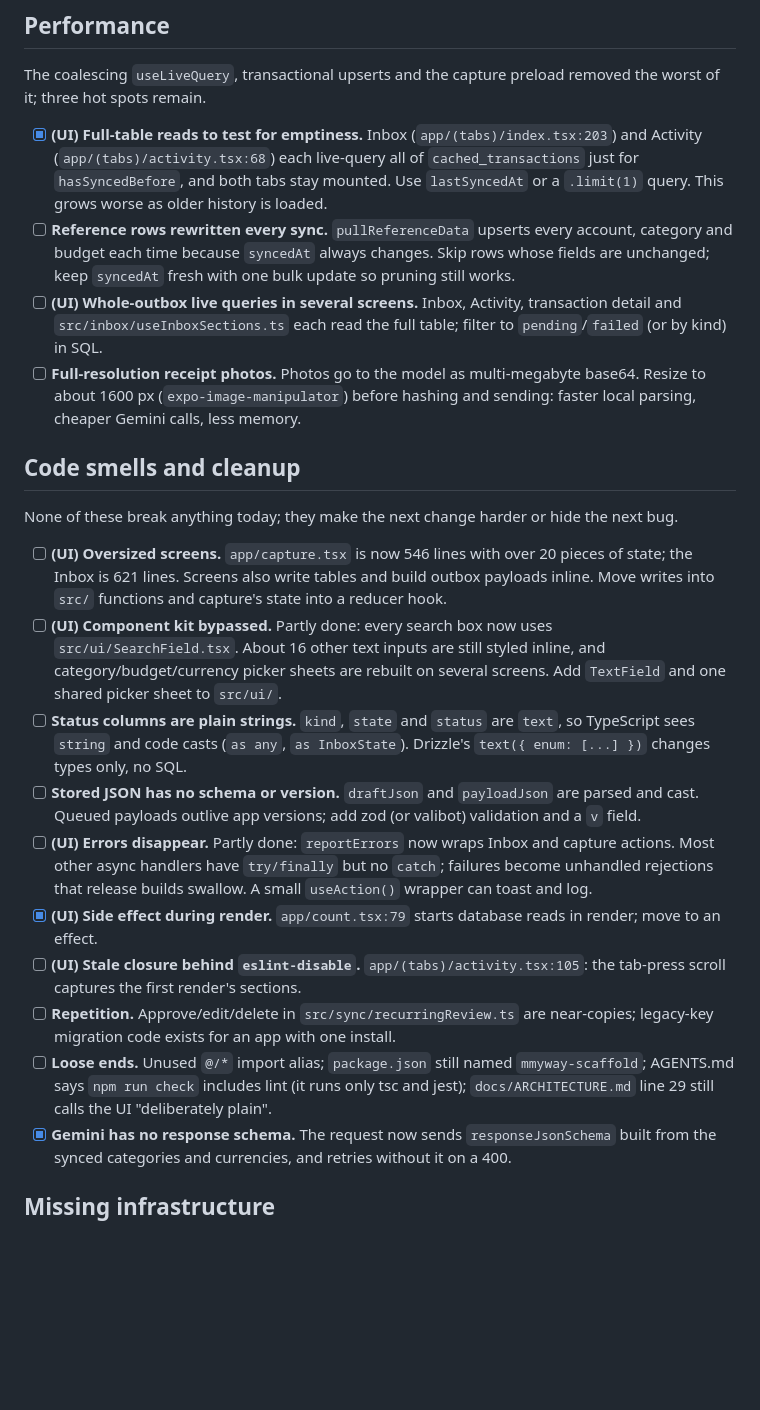
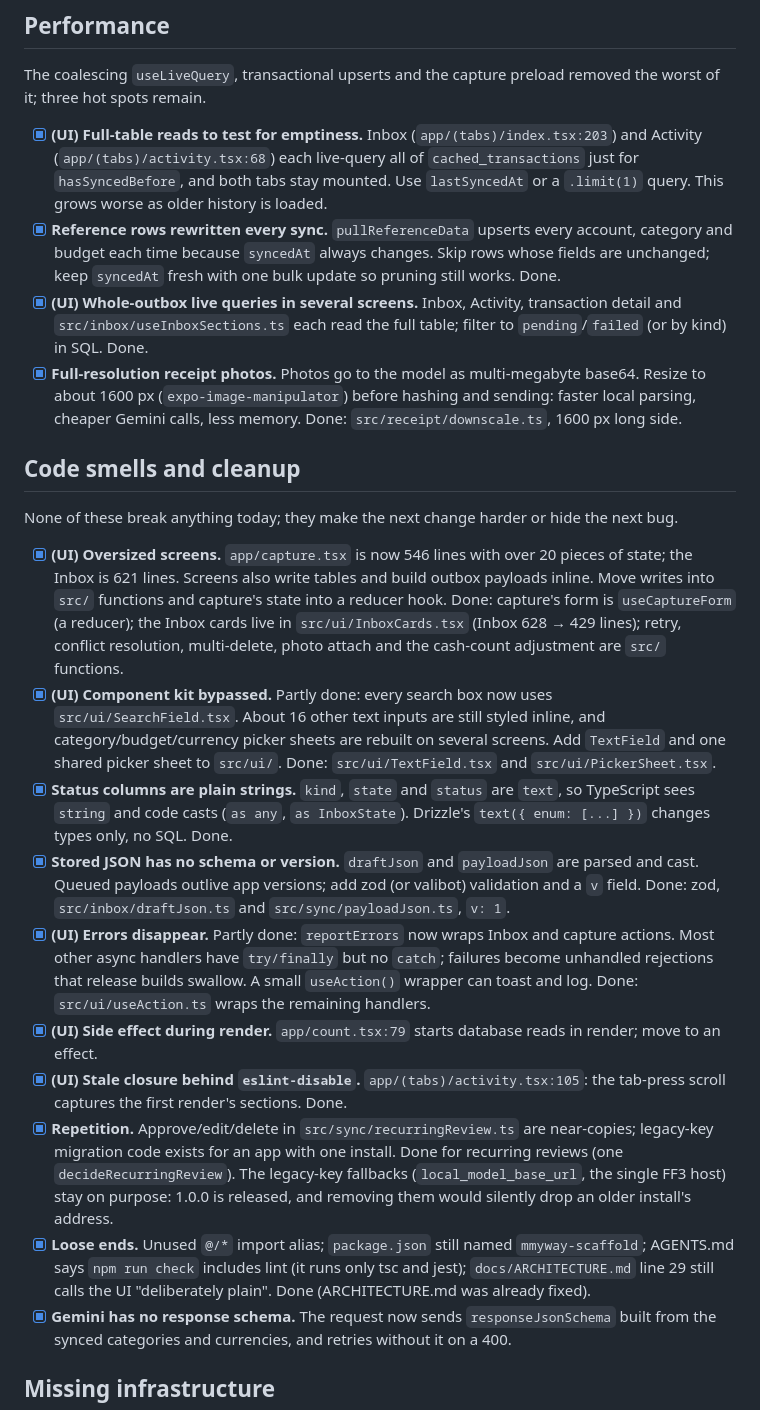
Before and after one commit to mkloouo/mmyway, a Markdown page: docs/review-open-items.md, the part around one of its changes. Drawn GitHub-style; blank space fills up the shorter version.

```diff
--- a/docs/review-open-items.md
+++ b/docs/review-open-items.md
@@ -61,23 +63,23 @@ The most costly remaining bug is the cash count booking wrong adjustments after
 The coalescing `useLiveQuery`, transactional upserts and the capture preload removed the worst of it; three hot spots remain.
 
 - [x] **(UI) Full-table reads to test for emptiness.** Inbox (`app/(tabs)/index.tsx:203`) and Activity (`app/(tabs)/activity.tsx:68`) each live-query all of `cached_transactions` just for `hasSyncedBefore`, and both tabs stay mounted. Use `lastSyncedAt` or a `.limit(1)` query. This grows worse as older history is loaded.
-- [ ] **Reference rows rewritten every sync.** `pullReferenceData` upserts every account, category and budget each time because `syncedAt` always changes. Skip rows whose fields are unchanged; keep `syncedAt` fresh with one bulk update so pruning still works.
-- [ ] **(UI) Whole-outbox live queries in several screens.** Inbox, Activity, transaction detail and `src/inbox/useInboxSections.ts` each read the full table; filter to `pending`/`failed` (or by kind) in SQL.
-- [ ] **Full-resolution receipt photos.** Photos go to the model as multi-megabyte base64. Resize to about 1600 px (`expo-image-manipulator`) before hashing and sending: faster local parsing, cheaper Gemini calls, less memory.
+- [x] **Reference rows rewritten every sync.** `pullReferenceData` upserts every account, category and budget each time because `syncedAt` always changes. Skip rows whose fields are unchanged; keep `syncedAt` fresh with one bulk update so pruning still works. Done.
+- [x] **(UI) Whole-outbox live queries in several screens.** Inbox, Activity, transaction detail and `src/inbox/useInboxSections.ts` each read the full table; filter to `pending`/`failed` (or by kind) in SQL. Done.
+- [x] **Full-resolution receipt photos.** Photos go to the model as multi-megabyte base64. Resize to about 1600 px (`expo-image-manipulator`) before hashing and sending: faster local parsing, cheaper Gemini calls, less memory. Done: `src/receipt/downscale.ts`, 1600 px long side.
 
 ## Code smells and cleanup
 
 None of these break anything today; they make the next change harder or hide the next bug.
 
-- [ ] **(UI) Oversized screens.** `app/capture.tsx` is now 546 lines with over 20 pieces of state; the Inbox is 621 lines. Screens also write tables and build outbox payloads inline. Move writes into `src/` functions and capture's state into a reducer hook.
-- [ ] **(UI) Component kit bypassed.** Partly done: every search box now uses `src/ui/SearchField.tsx`. About 16 other text inputs are still styled inline, and category/budget/currency picker sheets are rebuilt on several screens. Add `TextField` and one shared picker sheet to `src/ui/`.
-- [ ] **Status columns are plain strings.** `kind`, `state` and `status` are `text`, so TypeScript sees `string` and code casts (`as any`, `as InboxState`). Drizzle's `text({ enum: [...] })` changes types only, no SQL.
-- [ ] **Stored JSON has no schema or version.** `draftJson` and `payloadJson` are parsed and cast. Queued payloads outlive app versions; add zod (or valibot) validation and a `v` field.
-- [ ] **(UI) Errors disappear.** Partly done: `reportErrors` now wraps Inbox and capture actions. Most other async handlers have `try/finally` but no `catch`; failures become unhandled rejections that release builds swallow. A small `useAction()` wrapper can toast and log.
+- [x] **(UI) Oversized screens.** `app/capture.tsx` is now 546 lines with over 20 pieces of state; the Inbox is 621 lines. Screens also write tables and build outbox payloads inline. Move writes into `src/` functions and capture's state into a reducer hook. Done: capture's form is `useCaptureForm` (a reducer); the Inbox cards live in `src/ui/InboxCards.tsx` (Inbox 628 → 429 lines); retry, conflict resolution, multi-delete, photo attach and the cash-count adjustment are `src/` functions.
+- [x] **(UI) Component kit bypassed.** Partly done: every search box now uses `src/ui/SearchField.tsx`. About 16 other text inputs are still styled inline, and category/budget/currency picker sheets are rebuilt on several screens. Add `TextField` and one shared picker sheet to `src/ui/`. Done: `src/ui/TextField.tsx` and `src/ui/PickerSheet.tsx`.
+- [x] **Status columns are plain strings.** `kind`, `state` and `status` are `text`, so TypeScript sees `string` and code casts (`as any`, `as InboxState`). Drizzle's `text({ enum: [...] })` changes types only, no SQL. Done.
+- [x] **Stored JSON has no schema or version.** `draftJson` and `payloadJson` are parsed and cast. Queued payloads outlive app versions; add zod (or valibot) validation and a `v` field. Done: zod, `src/inbox/draftJson.ts` and `src/sync/payloadJson.ts`, `v: 1`.
+- [x] **(UI) Errors disappear.** Partly done: `reportErrors` now wraps Inbox and capture actions. Most other async handlers have `try/finally` but no `catch`; failures become unhandled rejections that release builds swallow. A small `useAction()` wrapper can toast and log. Done: `src/ui/useAction.ts` wraps the remaining handlers.
 - [x] **(UI) Side effect during render.** `app/count.tsx:79` starts database reads in render; move to an effect.
-- [ ] **(UI) Stale closure behind `eslint-disable`.** `app/(tabs)/activity.tsx:105`: the tab-press scroll captures the first render's sections.
-- [ ] **Repetition.** Approve/edit/delete in `src/sync/recurringReview.ts` are near-copies; legacy-key migration code exists for an app with one install.
-- [ ] **Loose ends.** Unused `@/*` import alias; `package.json` still named `mmyway-scaffold`; AGENTS.md says `npm run check` includes lint (it runs only tsc and jest); `docs/ARCHITECTURE.md` line 29 still calls the UI "deliberately plain".
+- [x] **(UI) Stale closure behind `eslint-disable`.** `app/(tabs)/activity.tsx:105`: the tab-press scroll captures the first render's sections. Done.
+- [x] **Repetition.** Approve/edit/delete in `src/sync/recurringReview.ts` are near-copies; legacy-key migration code exists for an app with one install. Done for recurring reviews (one `decideRecurringReview`). The legacy-key fallbacks (`local_model_base_url`, the single FF3 host) stay on purpose: 1.0.0 is released, and removing them would silently drop an older install's address.
+- [x] **Loose ends.** Unused `@/*` import alias; `package.json` still named `mmyway-scaffold`; AGENTS.md says `npm run check` includes lint (it runs only tsc and jest); `docs/ARCHITECTURE.md` line 29 still calls the UI "deliberately plain". Done (ARCHITECTURE.md was already fixed).
 - [x] **Gemini has no response schema.** The request now sends `responseJsonSchema` built from the synced categories and currencies, and retries without it on a 400.
 
 ## Missing infrastructure
```
Also changed, not shown: other parts of docs/review-open-items.md (+27 -22 lines), AGENTS.md (+10 -2 lines), CHANGELOG.md (+34 -0 lines).
